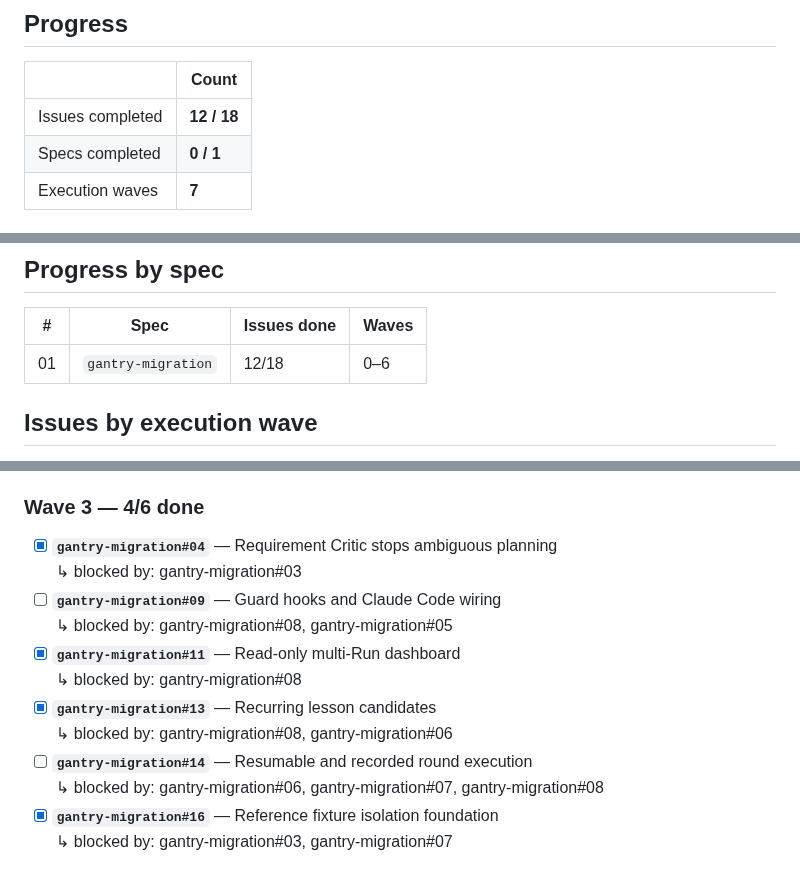
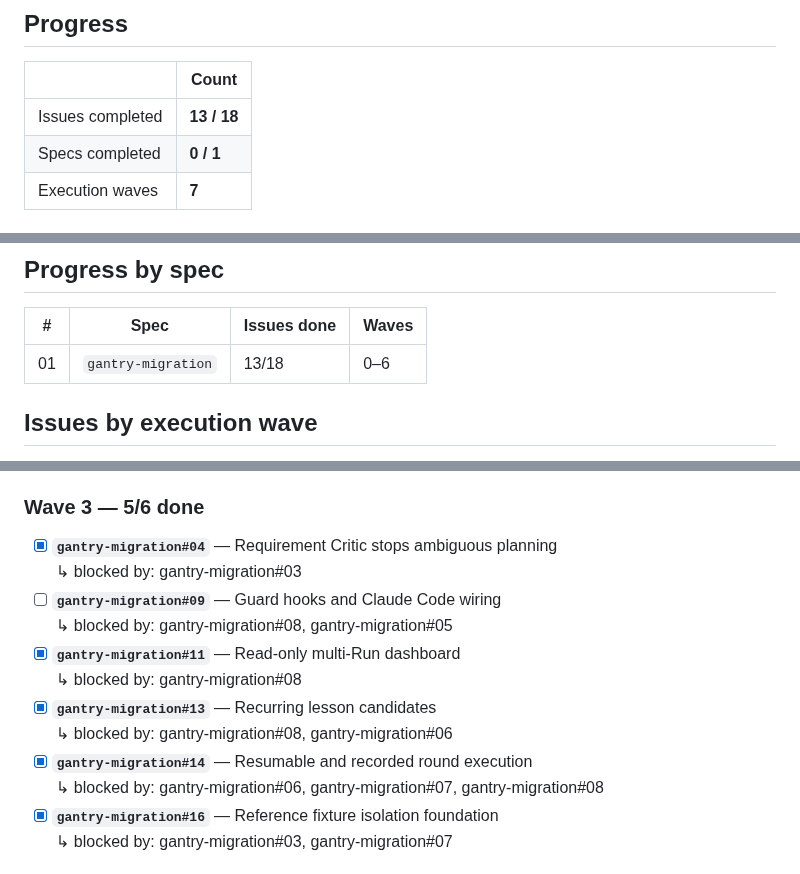
Before and after one commit to JulioBorges/gantry, a Markdown page: ROADMAP.md, 3 parts joined by grey strips. Rendered like a GitHub page.

Commit message:
chore(roadmap): gantry-migration#14 done
Accepted by the adversarial critic at 346a8bd (6/6 criteria with
evidence, gates pass) after the operator ruled that recording the
Learner phase before run.finished is within #14's scope; integrated
into main at 2b128fd with a green post-merge gate (126 tests).

Co-Authored-By: Claude Fable 5.1 <noreply@anthropic.com>

```diff
--- a/ROADMAP.md
+++ b/ROADMAP.md
@@ -36,7 +36,7 @@ acceptance criteria are not all met. A partially delivered slice stays unticked.
 
 | | Count |
 |---|---|
-| Issues completed | **12 / 18** |
+| Issues completed | **13 / 18** |
 | Specs completed | **0 / 1** |
 | Execution waves | **7** |
 
@@ -114,7 +114,7 @@ longer exist.
 
 | # | Spec | Issues done | Waves |
 |---|---|---|---|
-| 01 | `gantry-migration` | 12/18 | 0–6 |
+| 01 | `gantry-migration` | 13/18 | 0–6 |
 
 <!-- END GENERATED: spec progress -->
 
@@ -149,7 +149,7 @@ of the others, and an issue never waits on anything in its own wave or a later o
 - [x] **`gantry-migration#12`** — Explicit cleanup plan and execution
   <br>↳ blocked by: gantry-migration#02
 
-### Wave 3 — 4/6 done
+### Wave 3 — 5/6 done
 
 - [x] **`gantry-migration#04`** — Requirement Critic stops ambiguous planning
   <br>↳ blocked by: gantry-migration#03
@@ -159,7 +159,7 @@ of the others, and an issue never waits on anything in its own wave or a later o
   <br>↳ blocked by: gantry-migration#08
 - [x] **`gantry-migration#13`** — Recurring lesson candidates
   <br>↳ blocked by: gantry-migration#08, gantry-migration#06
-- [ ] **`gantry-migration#14`** — Resumable and recorded round execution
+- [x] **`gantry-migration#14`** — Resumable and recorded round execution
   <br>↳ blocked by: gantry-migration#06, gantry-migration#07, gantry-migration#08
 - [x] **`gantry-migration#16`** — Reference fixture isolation foundation
   <br>↳ blocked by: gantry-migration#03, gantry-migration#07
```
Also changed, not shown: 1 other file.
